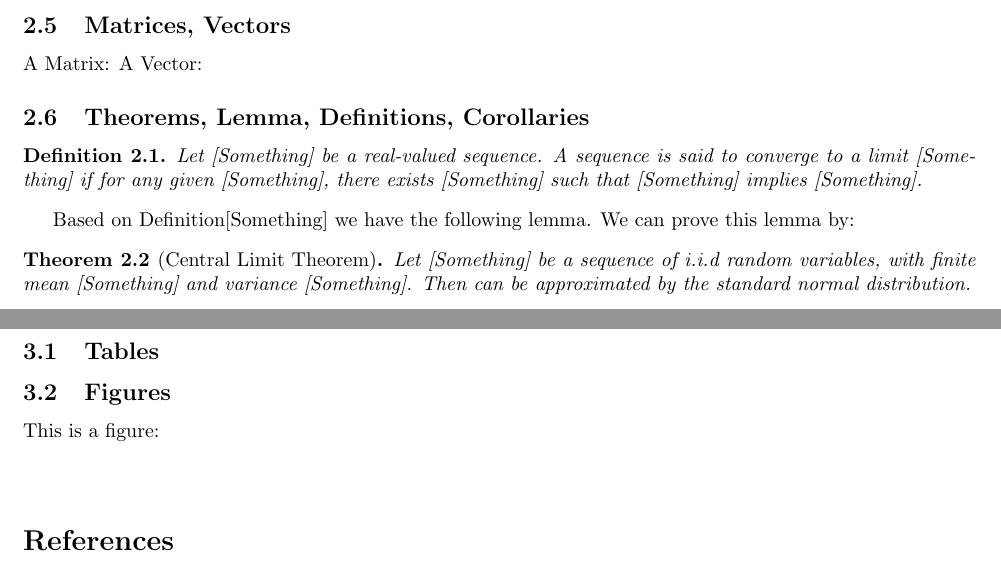
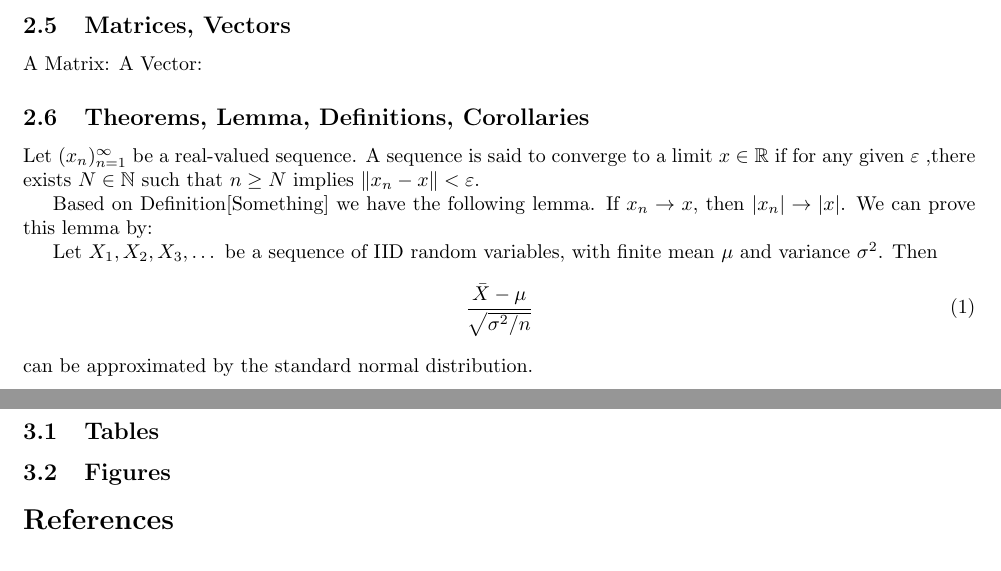
Before and after one commit to wangzexin/LaTeX-workshop, a LaTeX document (my_first_document - template.tex): two parts of pages 2 and 3 of 3, joined at a grey line, cut so that both start at the same text. Compiled offline with pdfLaTeX.

Commit message:
Update LaTeX workshop template

```diff
--- a/my_first_document - template.tex
+++ b/my_first_document - template.tex
@@ -18,7 +18,9 @@
 % this is for managing theorems, lemmas, etc
 \newtheorem{definition}{Definition}[section]
 \newtheorem{theorem}[definition]{Theorem}
-% % copy paste and type
+\newtheorem{lemma}[definition]{Lemma}
+\newtheorem{corollary}[definition]{Corollary}
+\newtheorem{remark}[definition]{Remark}
 
 % this is for creating lists
 \usepackage{enumerate}
@@ -128,33 +130,37 @@
 
 		% this is mainly for math majors...
 		\subsection{Theorems, Lemma, Definitions, Corollaries}
-			\begin{definition}\label{convergence}
-				Let [Something] be a real-valued sequence. A sequence is said to converge to a limit [Something] if for any given [Something], there exists [Something] such that [Something] implies [Something].
-			\end{definition}
+			%definition
+				Let $(x_{n})_{n=1}^{\infty}$ be a real-valued sequence. A sequence is said to converge to a limit $x \in \mathbb{R}$ if for any given $\varepsilon$ ,there exists $N \in\mathbb{N}$ such that $n \geq N$ implies $\|x_{n}-x\|<\varepsilon$.
+
+			%refer to label
 			Based on Definition[Something] we have the following lemma.
-			% %
+			%lemma
+			If $x_{n} \to x$, then $|x_{n}| \to |x|$.
 			We can prove this lemma by:
-			% %
+
+			%proof
+
 			% Remark %
-			\begin{theorem}[Central Limit Theorem]
-				Let [Something] be a sequence of i.i.d random variables, with finite mean [Something] and variance [Something]. Then
-				% %
+
+			%theorem
+			Let $X_{1}, X_{2}, X_{3}, \dots$ be a sequence of IID random variables, with finite mean $\mu$ and variance $\sigma^{2}$. Then
+				\begin{equation}
+					\frac{\bar{X}-\mu}{\sqrt{\sigma^{2}/n}}
+				\end{equation}
 				can be approximated by the standard normal distribution.
-			\end{theorem}
+
 
 	\newpage
 	\section{Others}
 		\subsection{Tables}
-			% %
+
 		\subsection{Figures}
-			This is a figure:
-			\begin{figure}[H]
-			% %
-			\end{figure}
 
 
 	% basic bibliography
 	\begin{thebibliography}{100}
 		\bibitem{latex-course} Jiaming Song (2018), \emph{``A First Course in \LaTeX{}''}. NUS Mathematics Society.
 	\end{thebibliography}
+
 \end{document}
```
